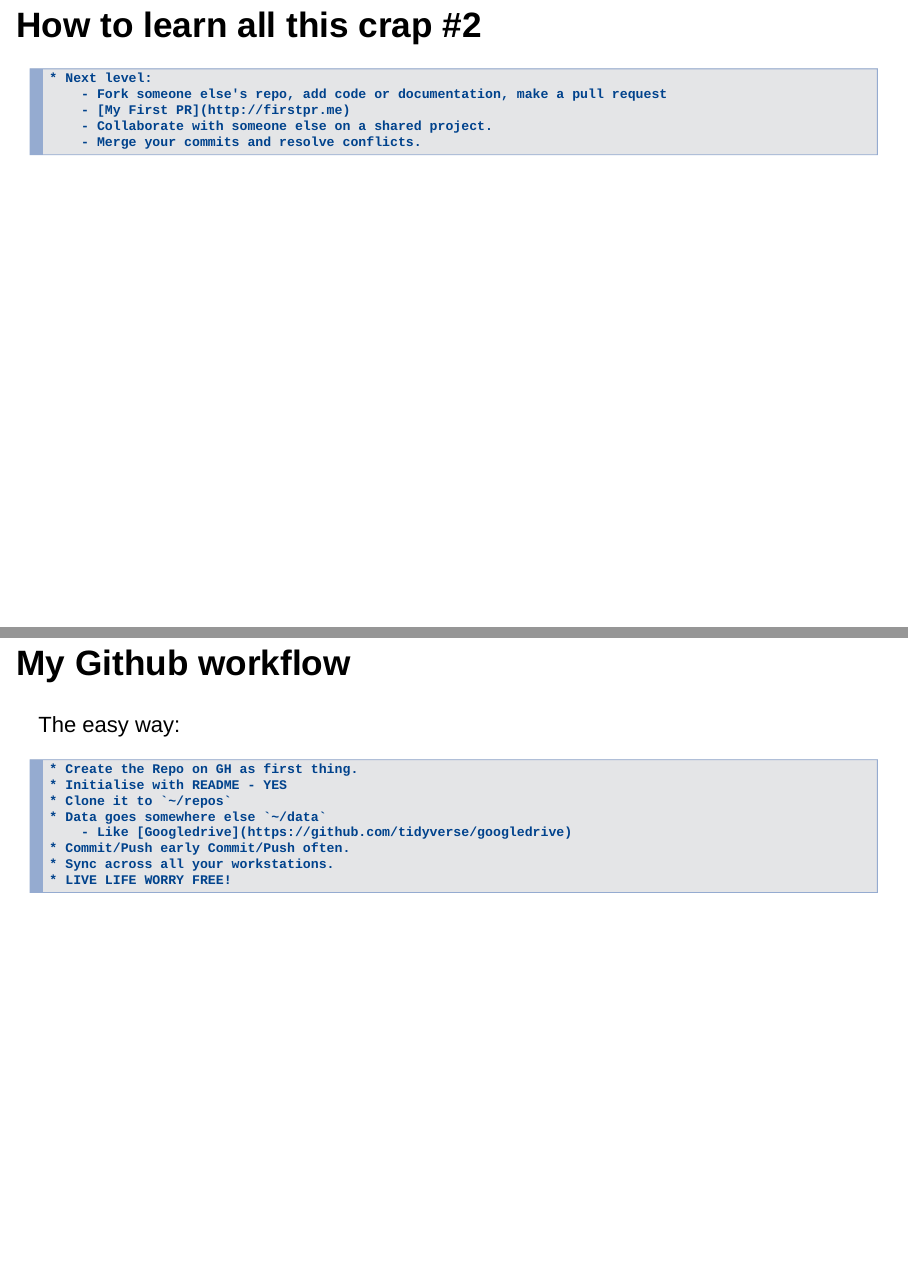
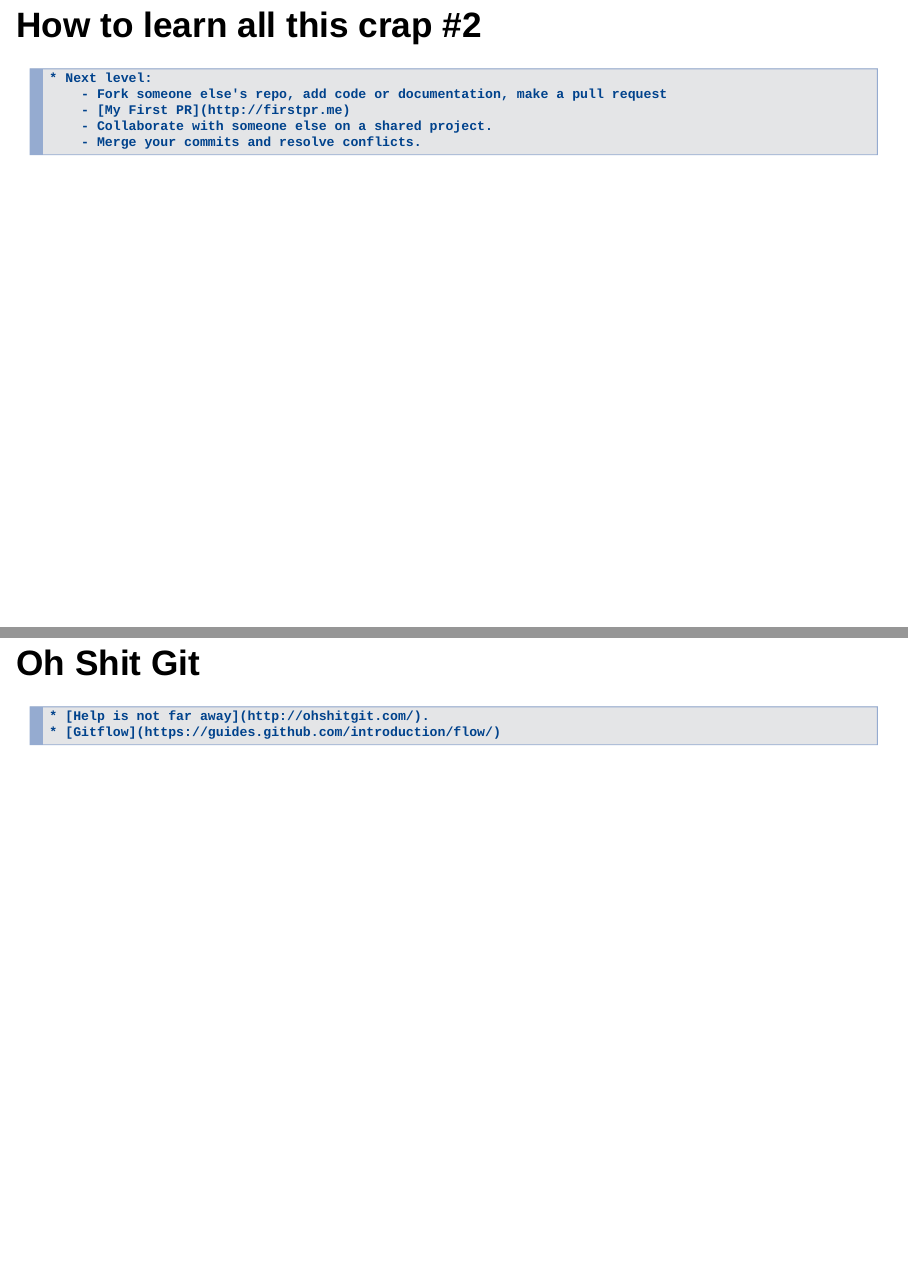
Before and after one commit to MilesMcBain/burgr_20170913_github, an R Markdown document (github.Rmd): pages 6 and 7 of 10 before the commit and pages 6 and 7 of 11 after it, joined at a grey line. Rendered offline with R 4.5, knitr and Pandoc, with nearby package versions; drawn as Slidy slides in place of the format the file asks for.

Commit message:
Added help links

```diff
--- a/github.Rmd
+++ b/github.Rmd
@@ -58,6 +58,10 @@ output:
         - Collaborate with someone else on a shared project.
         - Merge your commits and resolve conflicts.
 
+## Oh Shit Git
+    * [Help is not far away](http://ohshitgit.com/).
+    * [Gitflow](https://guides.github.com/introduction/flow/)
+
 ## My Github workflow
 
 The easy way:
```
